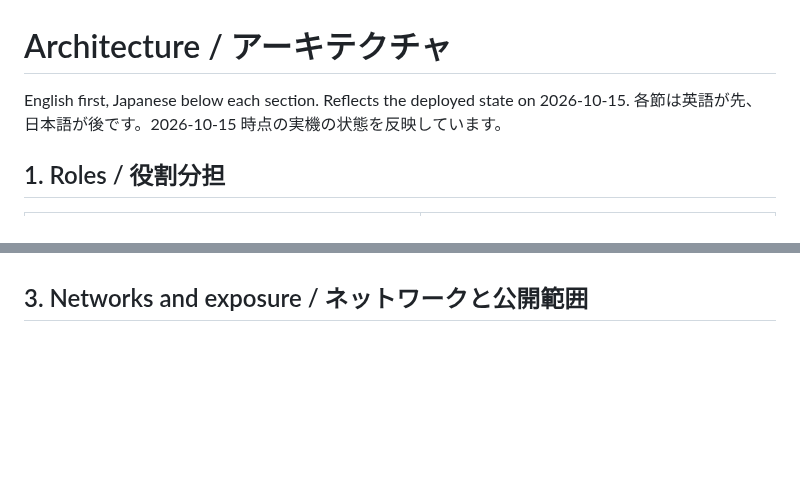
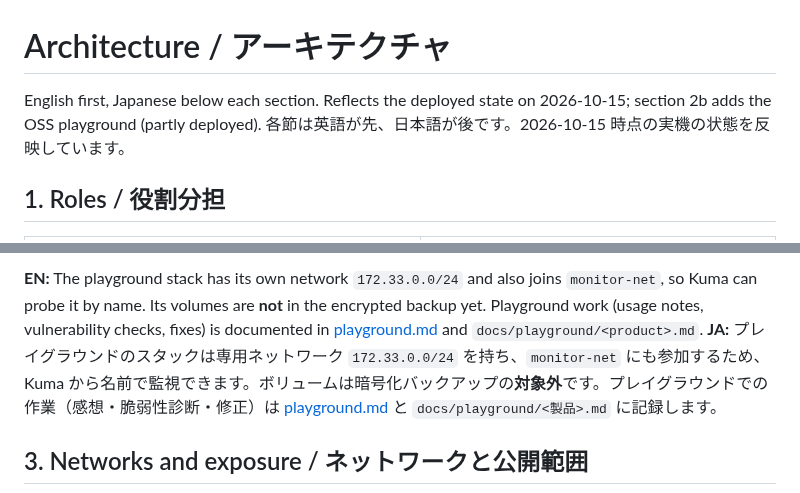
Before and after one commit to moruku36/home-ai-engineering-lab, a Markdown page: docs/architecture.md, 2 parts joined by grey strips. Rendered like a GitHub page; blank space fills up the shorter version.

```diff
--- a/docs/architecture.md
+++ b/docs/architecture.md
@@ -1,6 +1,6 @@
 # Architecture / アーキテクチャ
 
-English first, Japanese below each section. Reflects the deployed state on 2026-10-15.
+English first, Japanese below each section. Reflects the deployed state on 2026-10-15; section 2b adds the OSS playground (partly deployed).
 各節は英語が先、日本語が後です。2026-10-15 時点の実機の状態を反映しています。
 
 ## 1. Roles / 役割分担
@@ -63,3 +118,5 @@ flowchart LR
+**EN:** The playground stack has its own network `172.33.0.0/24` and also joins `monitor-net`, so Kuma can probe it by name. Its volumes are **not** in the encrypted backup yet. Playground work (usage notes, vulnerability checks, fixes) is documented in [playground.md](playground.md) and `docs/playground/<product>.md`.
+**JA:** プレイグラウンドのスタックは専用ネットワーク `172.33.0.0/24` を持ち、`monitor-net` にも参加するため、Kuma から名前で監視できます。ボリュームは暗号化バックアップの**対象外**です。プレイグラウンドでの作業（感想・脆弱性診断・修正）は [playground.md](playground.md) と `docs/playground/<製品>.md` に記録します。
 
 ## 3. Networks and exposure / ネットワークと公開範囲
 
```
Also changed, not shown: other parts of docs/architecture.md (+55 -0 lines).
